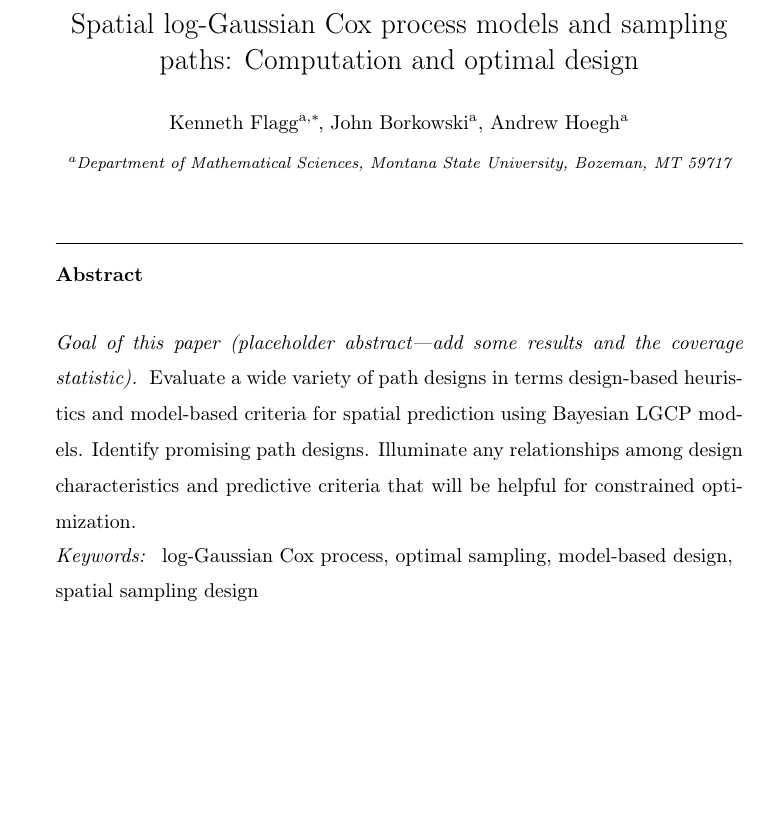
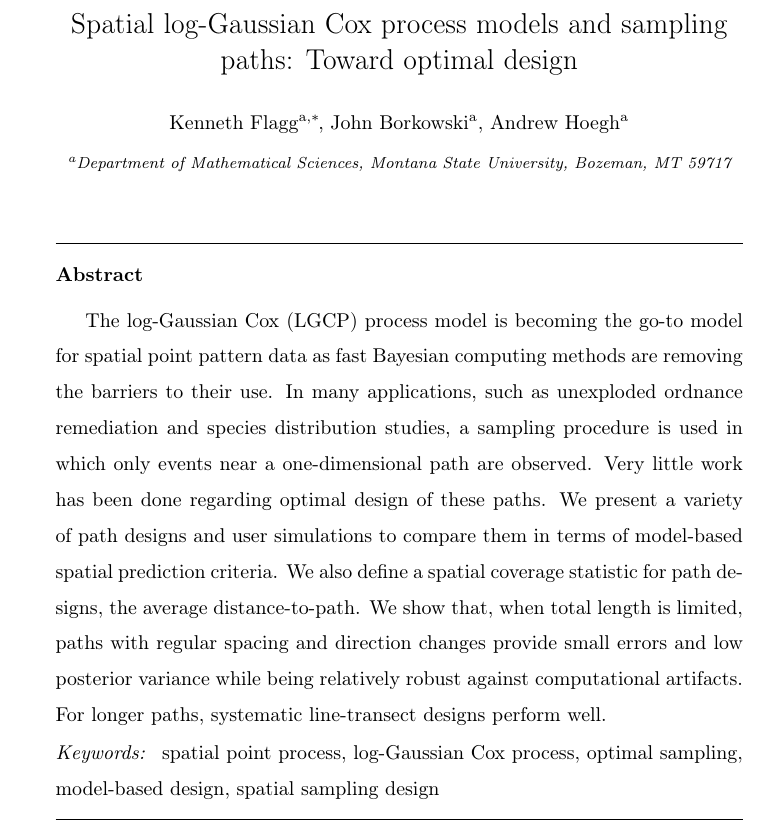
Before and after one commit to kflagg/manuscript2, a LaTeX paper (writeup/lgcp_sampling.tex): part of page 1 of 81, cut so that both start at the same text, the shorter picture padded with empty space. Compiled offline with pdfLaTeX.

Commit message:
Abstract is done.

```diff
--- a/writeup/lgcp_sampling.tex
+++ b/writeup/lgcp_sampling.tex
@@ -41,7 +41,7 @@
 
 \begin{frontmatter}
 
-\title{Spatial log-Gaussian Cox process models and sampling paths: Computation and optimal design}
+\title{Spatial log-Gaussian Cox process models and sampling paths: Toward optimal design}
 
 %% Group authors per affiliation:
 \author[msuaddr]{Kenneth Flagg\corref{mycorrespondingauthor}}
@@ -55,17 +55,23 @@
 
 \begin{abstract}
 
-\paragraph{Goal of this paper (placeholder abstract---add some results and the
-coverage statistic)} Evaluate a wide variety of path designs in terms
-design-based heuristics and model-based criteria for spatial prediction using
-Bayesian LGCP models. Identify promising path designs. Illuminate any
-relationships among design characteristics and predictive criteria that will be
-helpful for constrained optimization.
+The log-Gaussian Cox (LGCP) process model is becoming the go-to model for
+spatial point pattern data as fast Bayesian computing methods are removing the
+barriers to their use. In many applications, such as unexploded ordnance
+remediation and species distribution studies, a sampling procedure is used in
+which only events near a one-dimensional path are observed. Very little work
+has been done regarding optimal design of these paths. We present a variety of
+path designs and user simulations to compare them in terms of model-based
+spatial prediction criteria. We also define a spatial coverage statistic for
+path designs, the average distance-to-path. We show that, when total length is
+limited, paths with regular spacing and direction changes provide small errors
+and low posterior variance while being relatively robust against computational
+artifacts. For longer paths, systematic line-transect designs perform well.
 
 \end{abstract}
 
 \begin{keyword}
-log-Gaussian Cox process\sep optimal sampling\sep model-based design\sep spatial sampling design
+spatial point process\sep log-Gaussian Cox process\sep optimal sampling\sep model-based design\sep spatial sampling design
 %\MSC[2010] 00-01\sep  99-00
 \end{keyword}
 
```
Also changed, not shown: writeup/lgcp_sampling.tex (2 more changed lines).
